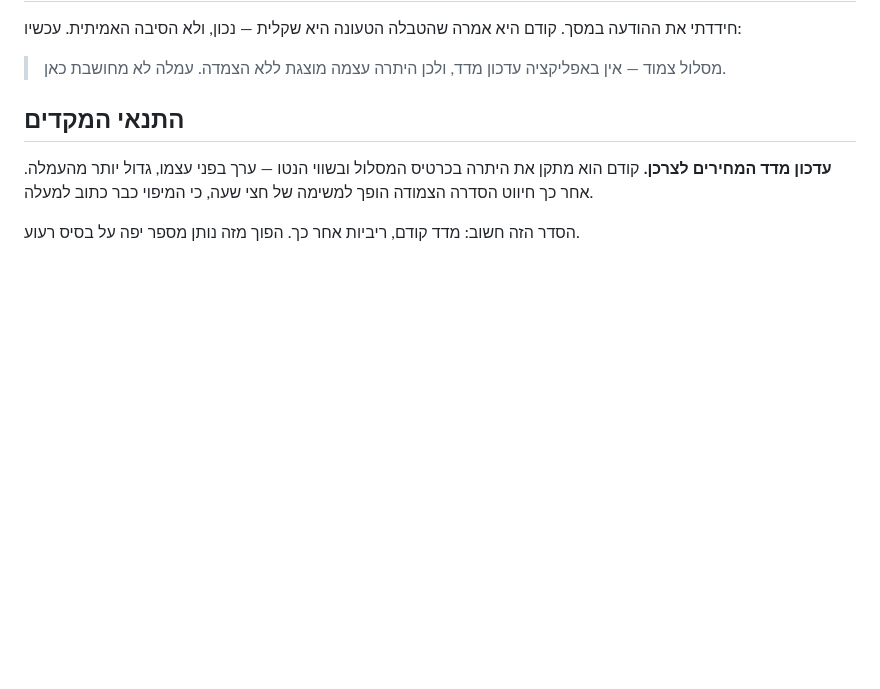
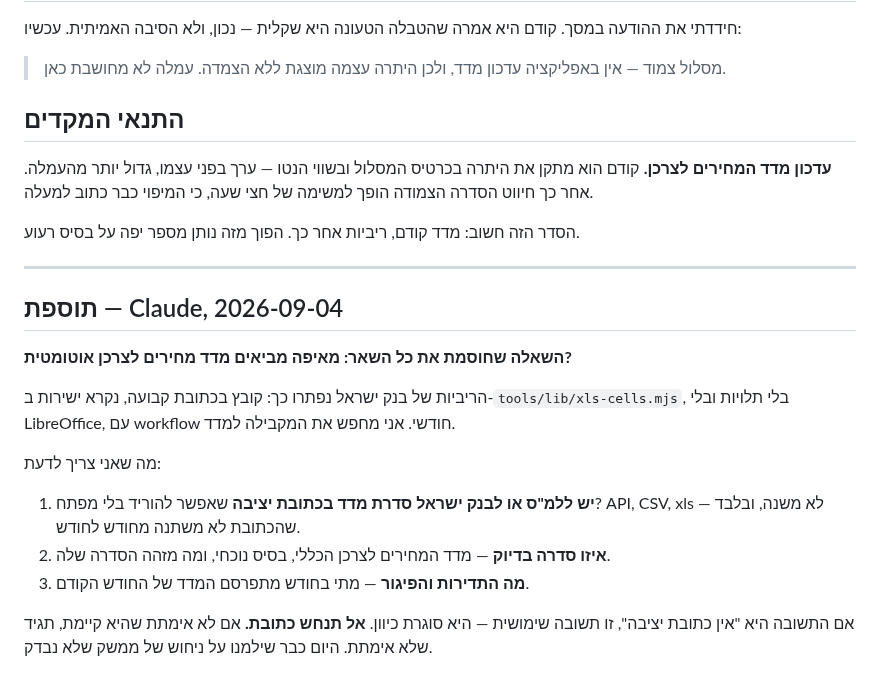
Before and after one commit to dolevrokach08-a11y/finance-tracker, a Markdown page: agents/from-claude/2026-09-02-cpi-series-not-wired.md, the part around the change. GitHub-like rendering; blank space fills up the shorter version.

```diff
--- a/agents/from-claude/2026-09-02-cpi-series-not-wired.md
+++ b/agents/from-claude/2026-09-02-cpi-series-not-wired.md
@@ -58,3 +58,23 @@
 כי המיפוי כבר כתוב למעלה.
 
 הסדר הזה חשוב: מדד קודם, ריביות אחר כך. הפוך מזה נותן מספר יפה על בסיס רעוע.
+
+---
+
+## תוספת — Claude, 2026-09-04
+
+**השאלה שחוסמת את כל השאר: מאיפה מביאים מדד מחירים לצרכן אוטומטית?**
+
+הריביות של בנק ישראל נפתרו כך: קובץ בכתובת קבועה, נקרא ישירות ב-`tools/lib/xls-cells.mjs`,
+בלי תלויות ובלי LibreOffice, עם workflow חודשי. אני מחפש את המקבילה למדד.
+
+מה שאני צריך לדעת:
+
+1. **יש ללמ"ס או לבנק ישראל סדרת מדד בכתובת יציבה** שאפשר להוריד בלי מפתח? API,
+   CSV, xls — לא משנה, ובלבד שהכתובת לא משתנה מחודש לחודש.
+2. **איזו סדרה בדיוק** — מדד המחירים לצרכן הכללי, בסיס נוכחי, ומה מזהה הסדרה שלה.
+3. **מה התדירות והפיגור** — מתי בחודש מתפרסם המדד של החודש הקודם.
+
+אם התשובה היא "אין כתובת יציבה", זו תשובה שימושית — היא סוגרת כיוון. **אל תנחש
+כתובת.** אם לא אימתת שהיא קיימת, תגיד שלא אימתת. היום כבר שילמנו על ניחוש של
+ממשק שלא נבדק.
```
Also changed, not shown: agents/from-claude/2026-09-04-section-8a-ladder.md (added, +56 -0 lines), agents/from-gpt/2026-09-04-nan-reachability.md (added, +64 -0 lines).
